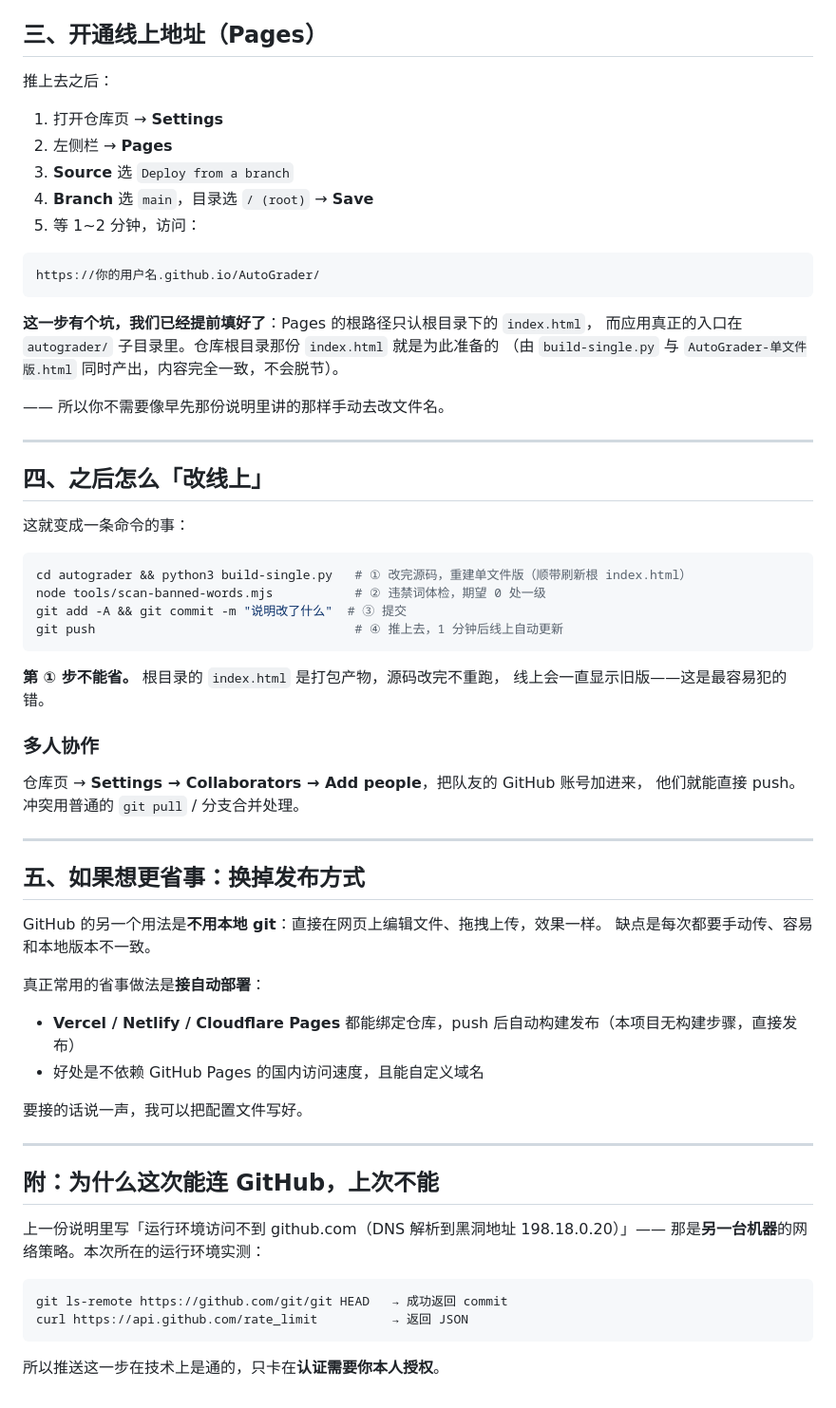
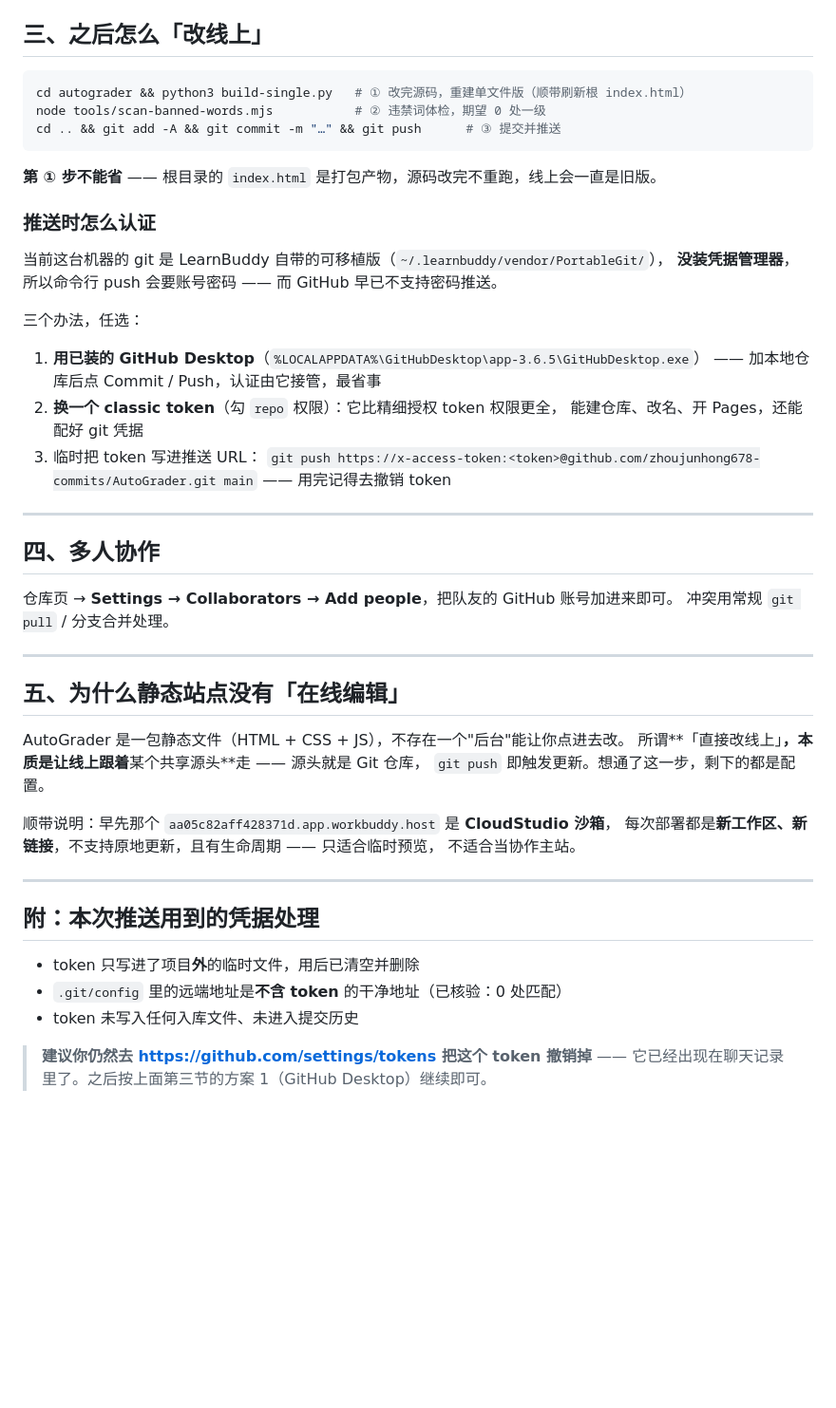
Before and after one commit to double-junnnn/AutoGrader, a Markdown page: 推送GitHub.md, the part around one of its changes. Shown at 95% size. GitHub-like rendering; blank space fills up the shorter version.

````diff
--- a/推送GitHub.md
+++ b/推送GitHub.md
@@ -70,68 +49,54 @@ AI 的运行环境**能连通 GitHub**（已实测：`git ls-remote` 成功、AP
-## 三、开通线上地址（Pages）
-
-推上去之后：
-
-1. 打开仓库页 → **Settings**
-2. 左侧栏 → **Pages**
-3. **Source** 选 `Deploy from a branch`
-4. **Branch** 选 `main`，目录选 `/ (root)` → **Save**
-5. 等 1~2 分钟，访问：
-
-```
-https://你的用户名.github.io/AutoGrader/
-```
-
-**这一步有个坑，我们已经提前填好了**：Pages 的根路径只认根目录下的 `index.html`，
-而应用真正的入口在 `autograder/` 子目录里。仓库根目录那份 `index.html` 就是为此准备的
-（由 `build-single.py` 与 `AutoGrader-单文件版.html` 同时产出，内容完全一致，不会脱节）。
-
-—— 所以你不需要像早先那份说明里讲的那样手动去改文件名。
-
----
-
-## 四、之后怎么「改线上」
-
-这就变成一条命令的事：
+## 三、之后怎么「改线上」
 
 ```bash
 cd autograder && python3 build-single.py   # ① 改完源码，重建单文件版（顺带刷新根 index.html）
 node tools/scan-banned-words.mjs           # ② 违禁词体检，期望 0 处一级
-git add -A && git commit -m "说明改了什么"  # ③ 提交
-git push                                   # ④ 推上去，1 分钟后线上自动更新
+cd .. && git add -A && git commit -m "…" && git push      # ③ 提交并推送
 ```
 
-**第 ① 步不能省。** 根目录的 `index.html` 是打包产物，源码改完不重跑，
-线上会一直显示旧版——这是最容易犯的错。
+**第 ① 步不能省** —— 根目录的 `index.html` 是打包产物，源码改完不重跑，线上会一直是旧版。
 
-### 多人协作
+### 推送时怎么认证
 
-仓库页 → **Settings → Collaborators → Add people**，把队友的 GitHub 账号加进来，
-他们就能直接 push。冲突用普通的 `git pull` / 分支合并处理。
+当前这台机器的 git 是 LearnBuddy 自带的可移植版（`~/.learnbuddy/vendor/PortableGit/`），
+**没装凭据管理器**，所以命令行 push 会要账号密码 —— 而 GitHub 早已不支持密码推送。
+
+三个办法，任选：
+
+1. **用已装的 GitHub Desktop**（`%LOCALAPPDATA%\GitHubDesktop\app-3.6.5\GitHubDesktop.exe`）
+   —— 加本地仓库后点 Commit / Push，认证由它接管，最省事
+2. **换一个 classic token**（勾 `repo` 权限）：它比精细授权 token 权限更全，
+   能建仓库、改名、开 Pages，还能配好 git 凭据
+3. 临时把 token 写进推送 URL：
+   `git push https://x-access-token:<token>@github.com/zhoujunhong678-commits/AutoGrader.git main`
+   —— 用完记得去撤销 token
 
 ---
 
-## 五、如果想更省事：换掉发布方式
+## 四、多人协作
 
-GitHub 的另一个用法是**不用本地 git**：直接在网页上编辑文件、拖拽上传，效果一样。
-缺点是每次都要手动传、容易和本地版本不一致。
-
-真正常用的省事做法是**接自动部署**：
-
-- **Vercel / Netlify / Cloudflare Pages** 都能绑定仓库，push 后自动构建发布（本项目无构建步骤，直接发布）
-- 好处是不依赖 GitHub Pages 的国内访问速度，且能自定义域名
-
-要接的话说一声，我可以把配置文件写好。
+仓库页 → **Settings → Collaborators → Add people**，把队友的 GitHub 账号加进来即可。
+冲突用常规 `git pull` / 分支合并处理。
 
 ---
 
-## 附：为什么这次能连 GitHub，上次不能
+## 五、为什么静态站点没有「在线编辑」
 
-上一份说明里写「运行环境访问不到 github.com（DNS 解析到黑洞地址 198.18.0.20）」——
-那是**另一台机器**的网络策略。本次所在的运行环境实测：
+AutoGrader 是一包静态文件（HTML + CSS + JS），不存在一个"后台"能让你点进去改。
+所谓**「直接改线上」**，本质是让线上跟着**某个共享源头**走 —— 源头就是 Git 仓库，
+`git push` 即触发更新。想通了这一步，剩下的都是配置。
 
-```
-git ls-remote https://github.com/git/git HEAD   → 成功返回 commit
-curl https://api.github.com/rate_limit          → 返回 JSON
-```
+顺带说明：早先那个 `aa05c82aff428371d.app.workbuddy.host` 是 **CloudStudio 沙箱**，
+每次部署都是**新工作区、新链接**，不支持原地更新，且有生命周期 —— 只适合临时预览，
+不适合当协作主站。
 
-所以推送这一步在技术上是通的，只卡在**认证需要你本人授权**。
+---
+
+## 附：本次推送用到的凭据处理
+
+- token 只写进了项目**外**的临时文件，用后已清空并删除
+- `.git/config` 里的远端地址是**不含 token** 的干净地址（已核验：0 处匹配）
+- token 未写入任何入库文件、未进入提交历史
+
+> **建议你仍然去 https://github.com/settings/tokens 把这个 token 撤销掉** ——
+> 它已经出现在聊天记录里了。之后按上面第三节的方案 1（GitHub Desktop）继续即可。
````
Also changed, not shown: other parts of 推送GitHub.md (+32 -53 lines).
